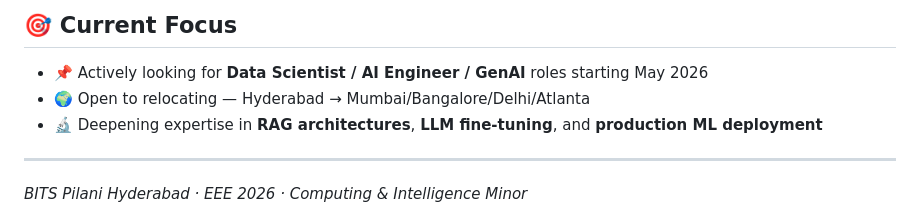
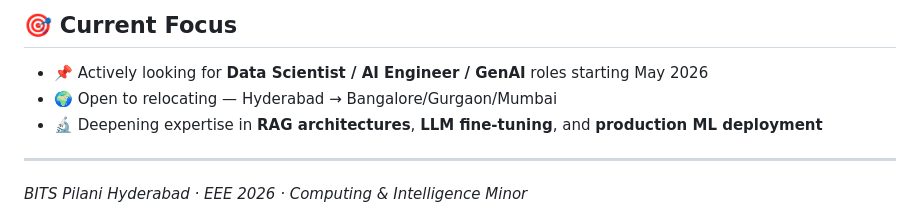
Before and after one commit to Harshaaalll/Harshaaalll.github.io, a Markdown page: README.md, the part around the change. Drawn GitHub-style.

Commit message:
Update relocation preferences in README

```diff
--- a/README.md
+++ b/README.md
@@ -67,7 +67,7 @@ Analytics   Power BI · Tableau · Streamlit
 ## 🎯 Current Focus
 
 - 📌 Actively looking for **Data Scientist / AI Engineer / GenAI** roles starting May 2026
-- 🌍 Open to relocating — Hyderabad → Mumbai/Bangalore/Delhi/Atlanta
+- 🌍 Open to relocating — Hyderabad → Bangalore/Gurgaon/Mumbai
 - 🔬 Deepening expertise in **RAG architectures**, **LLM fine-tuning**, and **production ML deployment**
 
 ---
```
